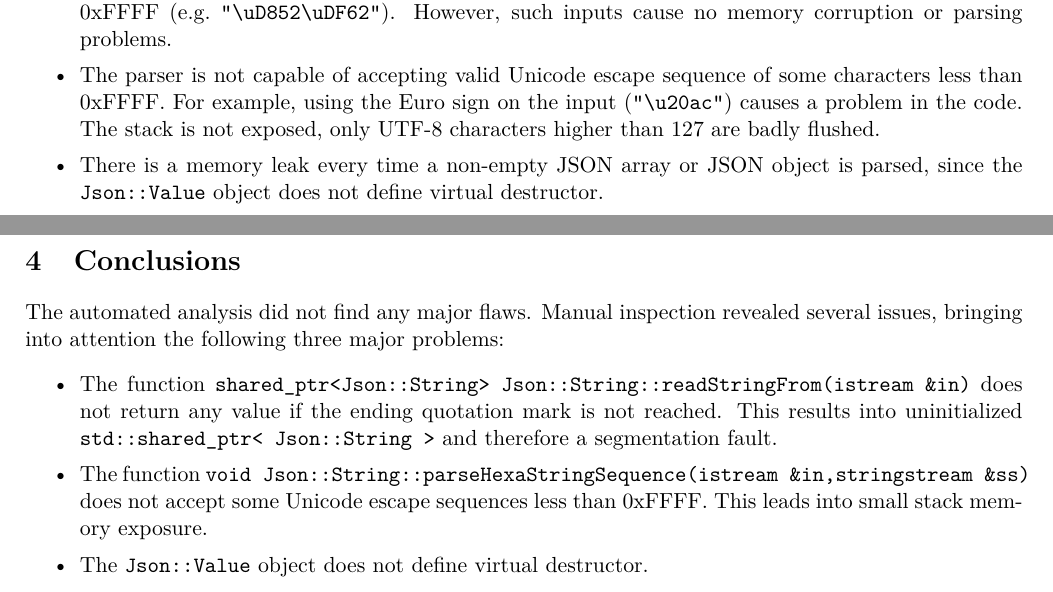
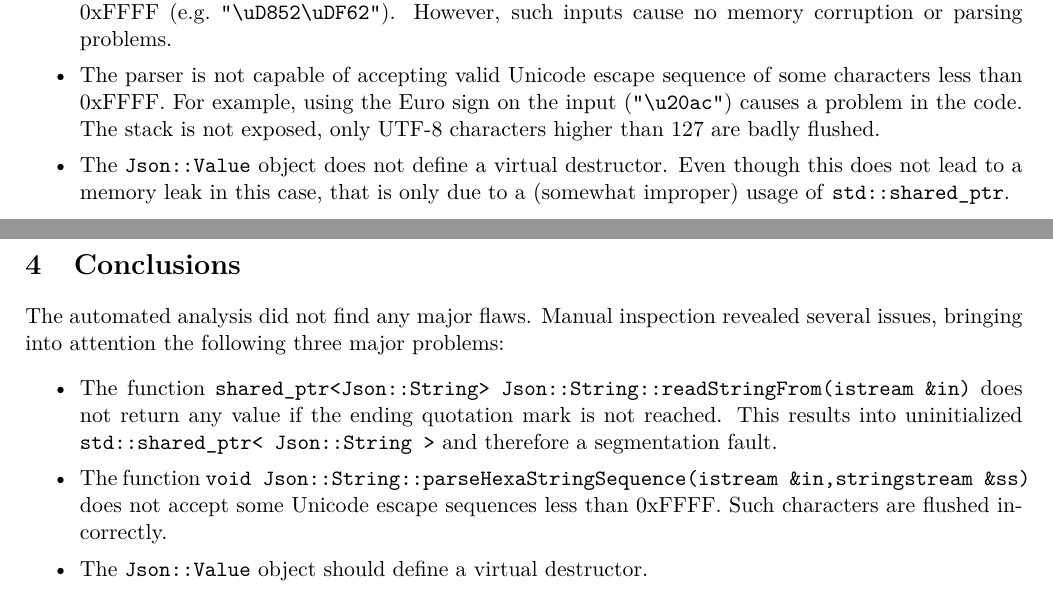
Before and after one commit to spito/ProjectJSON, a LaTeX document (securityReport/report.tex): two parts of pages 1 and 2 of 2, joined at a grey line, cut so that both start at the same text. Compiled offline with pdfLaTeX.

Commit message:
corrections

```diff
--- a/securityReport/report.tex
+++ b/securityReport/report.tex
@@ -52,7 +52,7 @@ Manual testing and code ispection revealed the following issues:
 \item The parser accepts some string characters inside the range 0x00--0x1F which should be refused. These characters should be encoded in Unicode escape sequence.
 \item The parser is not capable of accepting valid Unicode escape sequences of characters larger than 0xFFFF (e.g.\ \texttt{"\textbackslash{}uD852\textbackslash{}uDF62"}). However, such inputs cause no memory corruption or parsing problems.
 \item The parser is not capable of accepting valid Unicode escape sequence of some characters less than 0xFFFF. For example, using the Euro sign on the input (\texttt{"\textbackslash{}u20ac"}) causes a problem in the code. The stack is not exposed, only UTF-8 characters higher than 127 are badly flushed.
-\item There is a memory leak every time a non-empty JSON array or JSON object is parsed, since the \texttt{Json::Value} object does not define virtual destructor.
+\item The \texttt{Json::Value} object does not define a virtual destructor. Even though this does not lead to a memory leak in this case, that is only due to a (somewhat improper) usage of \texttt{std::shared\_ptr}.
 \end{itemize}
 
 \section{Conclusions}
@@ -60,8 +60,8 @@ Manual testing and code ispection revealed the following issues:
 The automated analysis did not find any major flaws. Manual inspection revealed several issues, bringing into attention the following three major problems:
 \begin{itemize}[itemsep=0pt]
 \item The function \texttt{shared\_ptr<Json::String> Json::String::readStringFrom(istream \&in)} does not return any value if the ending quotation mark is not reached. This results into uninitialized \texttt{std::shared\_ptr< Json::String >} and therefore a segmentation fault.
-\item The function \texttt{void Json::String::parseHexaStringSequence(istream \&in,stringstream \&ss)} does not accept some Unicode escape sequences less than 0xFFFF. This leads into small stack memory exposure.
-\item The \texttt{Json::Value} object does not define virtual destructor.
+\item The function \texttt{void Json::String::parseHexaStringSequence(istream \&in,stringstream \&ss)} does not accept some Unicode escape sequences less than 0xFFFF. Such characters are flushed incorrectly.
+\item The \texttt{Json::Value} object should define a virtual destructor.
 \end{itemize}
 
 \end{document}
```
